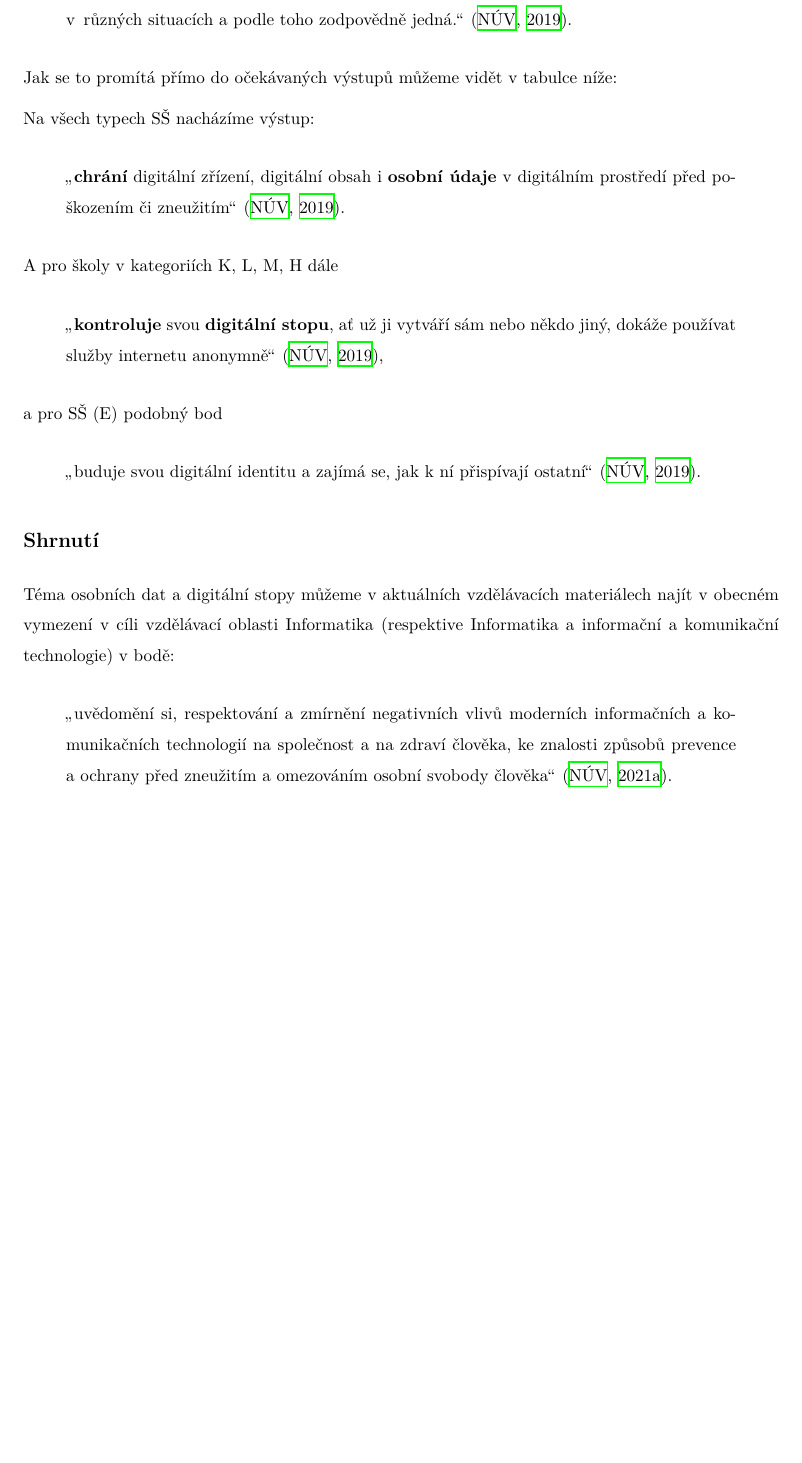
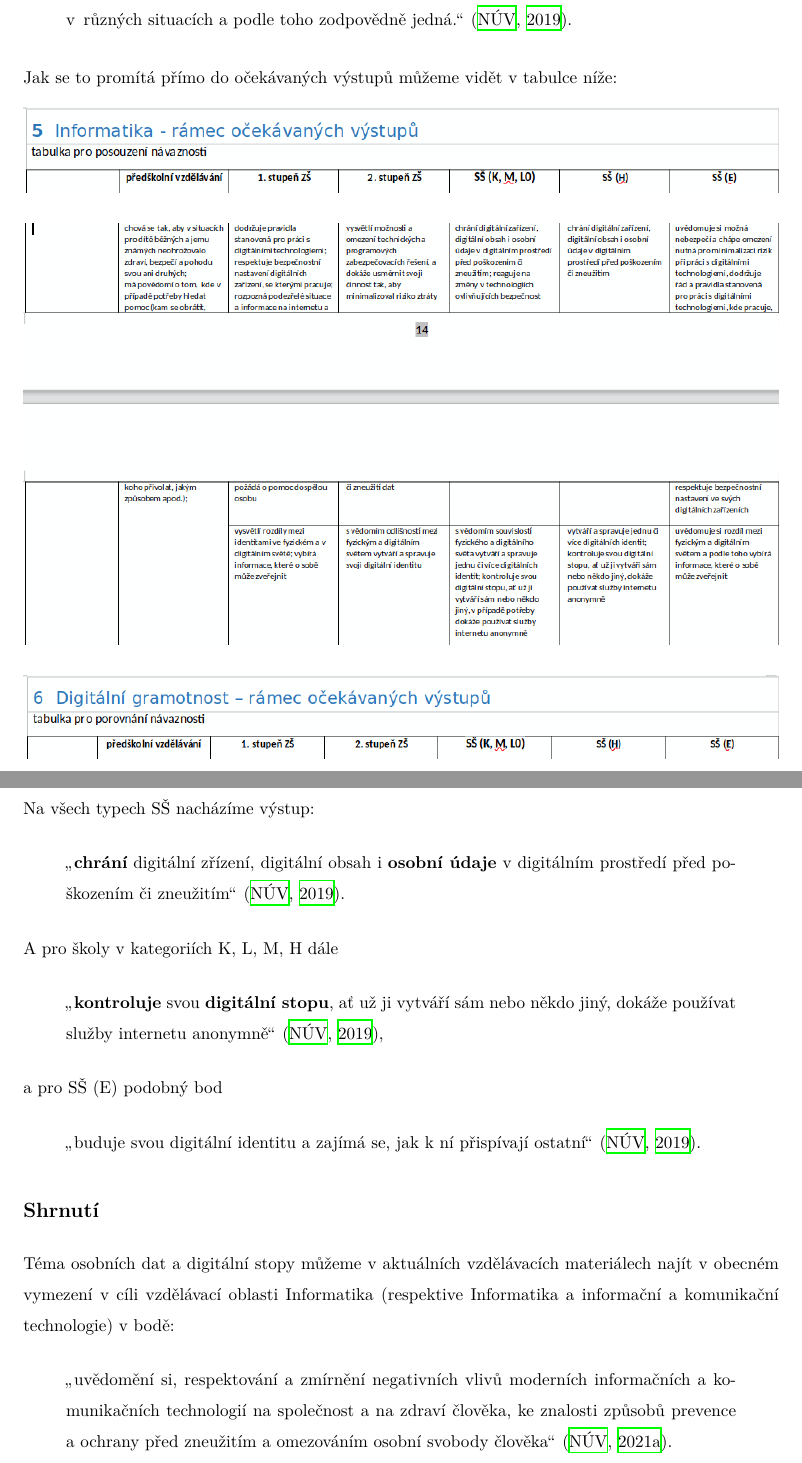
Before and after one commit to janpeterka/digitalfootprint, a LaTeX thesis (bakalarska_prace/prace.tex, which reads bakalarska_prace/chapters/prakticka_vychodiska.tex): part of page 38 of 55 before the commit and two parts of pages 38 and 39 of 56 after it, the two joined at a grey line, cut so that both start at the same text, the shorter picture padded with empty space. Compiled offline with XeLaTeX.

Commit message:
Add images

```diff
--- a/bakalarska_prace/chapters/prakticka_vychodiska.tex
+++ b/bakalarska_prace/chapters/prakticka_vychodiska.tex
@@ -169,5 +169,16 @@ V~oblastech digitální gramotnosti může být pak pro naše téma relevantní
 
 Jak se to promítá přímo do očekávaných výstupů můžeme vidět v~tabulce níže:
 
-% TODO: přidat obrázky
+\begin{figure}[h]
+\centering
+\includegraphics[width=\linewidth]{images/01_revize.png}
+\end{figure}
 
+\begin{figure}[h]
+\centering
+\includegraphics[width=\linewidth]{images/02_revize.png}
+\end{figure}
+\begin{figure}[h]
+\centering
+\includegraphics[width=\linewidth]{images/03_revize.png}
+\end{figure}
@@ -174,3 +194,4 @@ Jak se to promítá přímo do očekávaných výstupů můžeme vidět v~tabulc
+\pagebreak
 Na všech typech SŠ nacházíme výstup:
 
 \begin{displayquote}
```
Also changed, not shown: bakalarska_prace/prace.pdf, bakalarska_prace/chapters/prakticka_vychodiska.tex (9 more changed lines), 1 other file.
